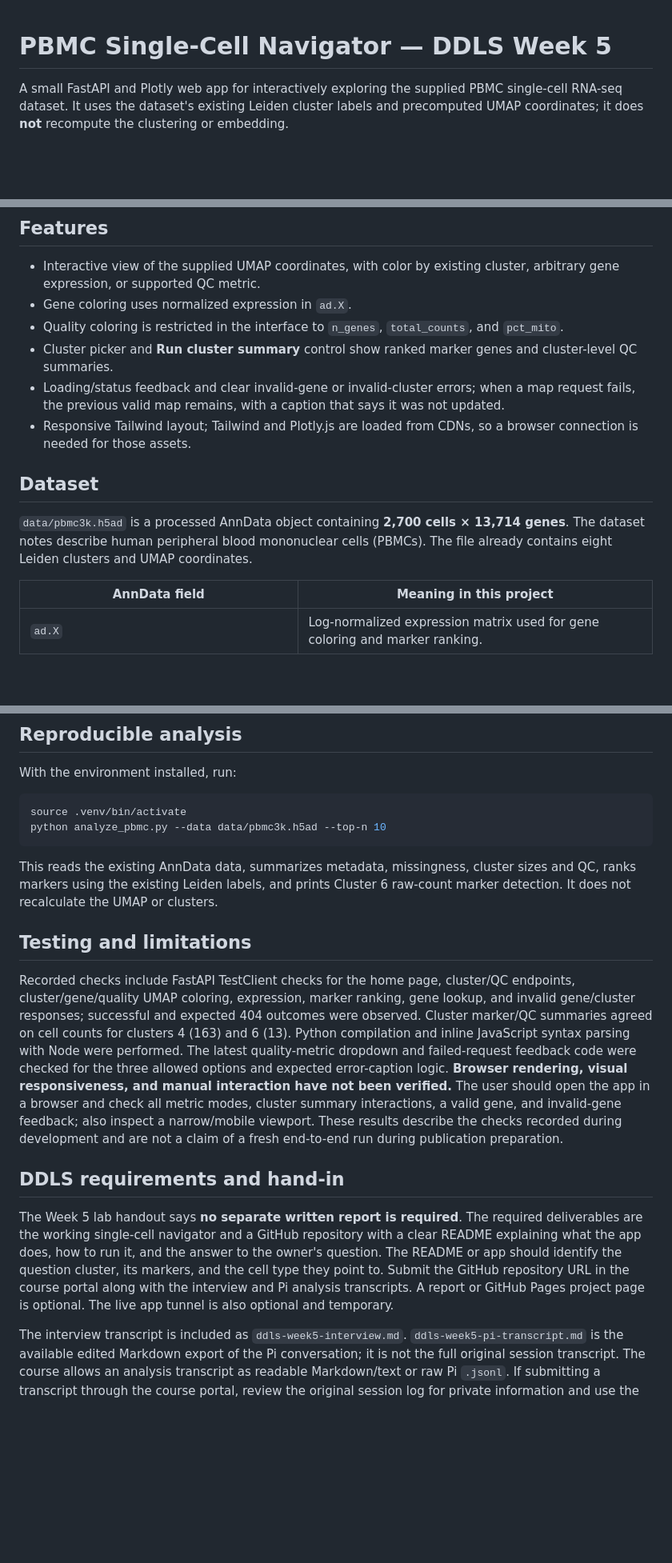
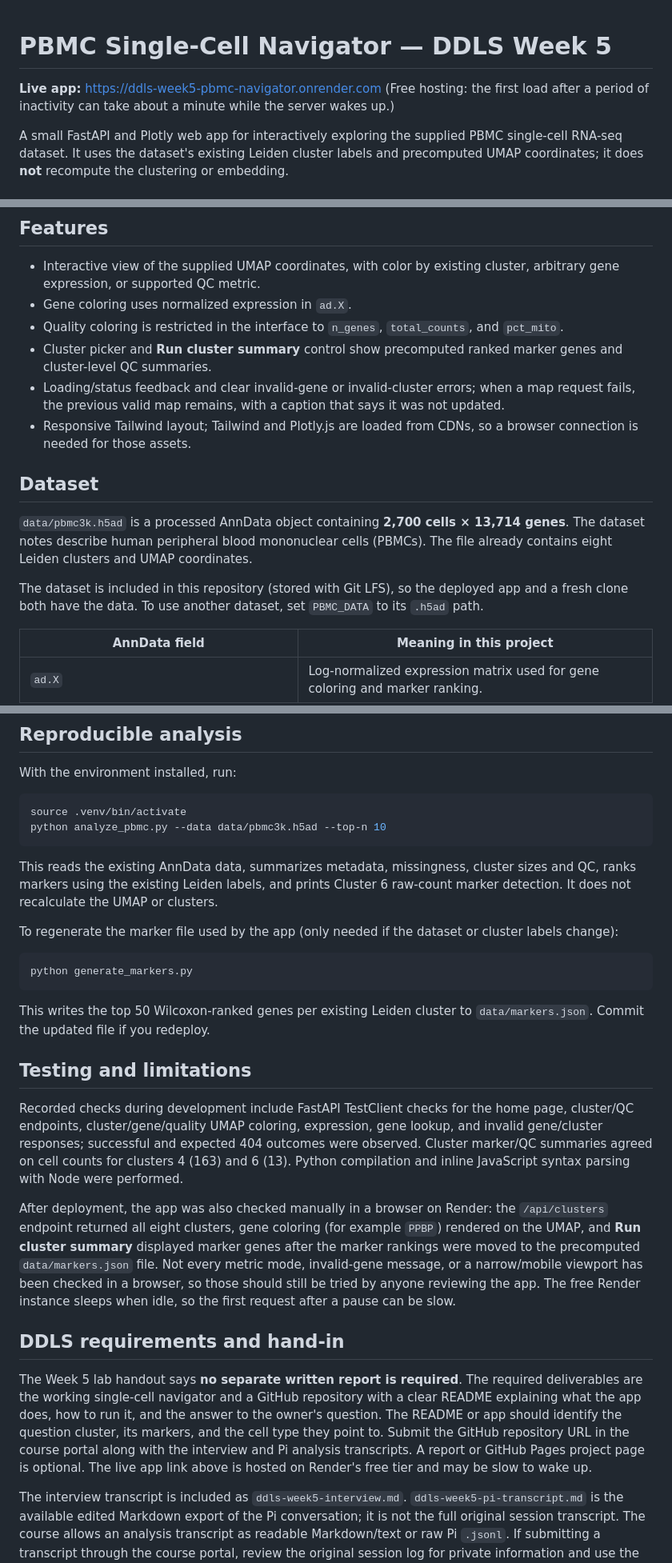
Before and after one commit to RidaHayat/ddls-week5, a Markdown page: README.md, 3 parts joined by grey strips. Shown at 80% size. Drawn GitHub-style; blank space fills up the shorter version.

````diff
--- a/README.md
+++ b/README.md
@@ -1,4 +1,7 @@
 # PBMC Single-Cell Navigator — DDLS Week 5
+
+**Live app:** https://ddls-week5-pbmc-navigator.onrender.com
+(Free hosting: the first load after a period of inactivity can take about a minute while the server wakes up.)
 
 A small FastAPI and Plotly web app for interactively exploring the supplied PBMC single-cell RNA-seq dataset. It uses the dataset's existing Leiden cluster labels and precomputed UMAP coordinates; it does **not** recompute the clustering or embedding.
 
@@ -11,13 +14,15 @@ Dr. Ravi Menon was concerned that Cluster 6, a small group with low gene counts,
 - Interactive view of the supplied UMAP coordinates, with color by existing cluster, arbitrary gene expression, or supported QC metric.
 - Gene coloring uses normalized expression in `ad.X`.
 - Quality coloring is restricted in the interface to `n_genes`, `total_counts`, and `pct_mito`.
-- Cluster picker and **Run cluster summary** control show ranked marker genes and cluster-level QC summaries.
+- Cluster picker and **Run cluster summary** control show precomputed ranked marker genes and cluster-level QC summaries.
 - Loading/status feedback and clear invalid-gene or invalid-cluster errors; when a map request fails, the previous valid map remains, with a caption that says it was not updated.
 - Responsive Tailwind layout; Tailwind and Plotly.js are loaded from CDNs, so a browser connection is needed for those assets.
 
 ## Dataset
 
 `data/pbmc3k.h5ad` is a processed AnnData object containing **2,700 cells × 13,714 genes**. The dataset notes describe human peripheral blood mononuclear cells (PBMCs). The file already contains eight Leiden clusters and UMAP coordinates.
+
+The dataset is included in this repository (stored with Git LFS), so the deployed app and a fresh clone both have the data. To use another dataset, set `PBMC_DATA` to its `.h5ad` path.
 
 | AnnData field | Meaning in this project |
 |---|---|
@@ -112,13 +132,23 @@ python analyze_pbmc.py --data data/pbmc3k.h5ad --top-n 10
 
 This reads the existing AnnData data, summarizes metadata, missingness, cluster sizes and QC, ranks markers using the existing Leiden labels, and prints Cluster 6 raw-count marker detection. It does not recalculate the UMAP or clusters.
 
+To regenerate the marker file used by the app (only needed if the dataset or cluster labels change):
+
+```bash
+python generate_markers.py
+```
+
+This writes the top 50 Wilcoxon-ranked genes per existing Leiden cluster to `data/markers.json`. Commit the updated file if you redeploy.
+
 ## Testing and limitations
 
-Recorded checks include FastAPI TestClient checks for the home page, cluster/QC endpoints, cluster/gene/quality UMAP coloring, expression, marker ranking, gene lookup, and invalid gene/cluster responses; successful and expected 404 outcomes were observed. Cluster marker/QC summaries agreed on cell counts for clusters 4 (163) and 6 (13). Python compilation and inline JavaScript syntax parsing with Node were performed. The latest quality-metric dropdown and failed-request feedback code were checked for the three allowed options and expected error-caption logic. **Browser rendering, visual responsiveness, and manual interaction have not been verified.** The user should open the app in a browser and check all metric modes, cluster summary interactions, a valid gene, and invalid-gene feedback; also inspect a narrow/mobile viewport. These results describe the checks recorded during development and are not a claim of a fresh end-to-end run during publication preparation.
+Recorded checks during development include FastAPI TestClient checks for the home page, cluster/QC endpoints, cluster/gene/quality UMAP coloring, expression, gene lookup, and invalid gene/cluster responses; successful and expected 404 outcomes were observed. Cluster marker/QC summaries agreed on cell counts for clusters 4 (163) and 6 (13). Python compilation and inline JavaScript syntax parsing with Node were performed.
+
+After deployment, the app was also checked manually in a browser on Render: the `/api/clusters` endpoint returned all eight clusters, gene coloring (for example `PPBP`) rendered on the UMAP, and **Run cluster summary** displayed marker genes after the marker rankings were moved to the precomputed `data/markers.json` file. Not every metric mode, invalid-gene message, or a narrow/mobile viewport has been checked in a browser, so those should still be tried by anyone reviewing the app. The free Render instance sleeps when idle, so the first request after a pause can be slow.
 
 ## DDLS requirements and hand-in
 
-The Week 5 lab handout says **no separate written report is required**. The required deliverables are the working single-cell navigator and a GitHub repository with a clear README explaining what the app does, how to run it, and the answer to the owner's question. The README or app should identify the question cluster, its markers, and the cell type they point to. Submit the GitHub repository URL in the course portal along with the interview and Pi analysis transcripts. A report or GitHub Pages project page is optional. The live app tunnel is also optional and temporary.
+The Week 5 lab handout says **no separate written report is required**. The required deliverables are the working single-cell navigator and a GitHub repository with a clear README explaining what the app does, how to run it, and the answer to the owner's question. The README or app should identify the question cluster, its markers, and the cell type they point to. Submit the GitHub repository URL in the course portal along with the interview and Pi analysis transcripts. A report or GitHub Pages project page is optional. The live app link above is hosted on Render's free tier and may be slow to wake up.
 
 The interview transcript is included as `ddls-week5-interview.md`. `ddls-week5-pi-transcript.md` is the available edited Markdown export of the Pi conversation; it is not the full original session transcript. The course allows an analysis transcript as readable Markdown/text or raw Pi `.jsonl`. If submitting a transcript through the course portal, review the original session log for private information and use the format requested by the course; do not add raw session logs to this repository.
 
````
Also changed, not shown: other parts of README.md (+20 -5 lines).
